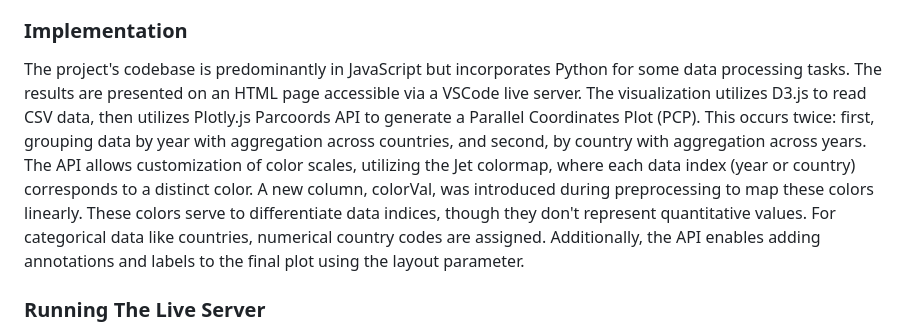
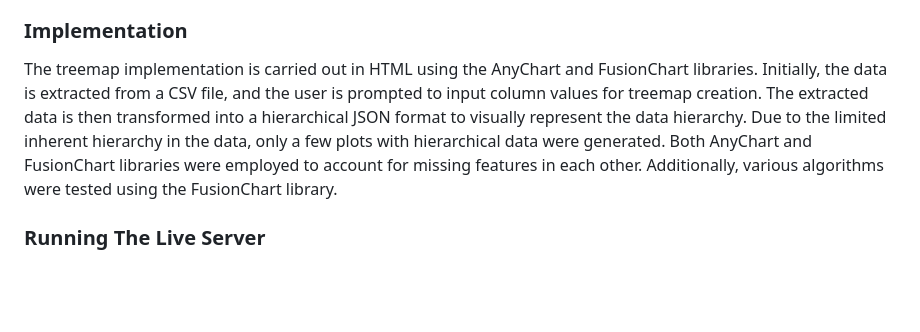
Before and after one commit to Vidhish-Trivedi/DVA2, a Markdown page: README.md, the part around the change. Drawn GitHub-style; blank space fills up the shorter version.

```diff
--- a/README.md
+++ b/README.md
@@ -216,7 +216,8 @@ Publisher: Ritwick Dey
 VS Marketplace Link: https://marketplace.visualstudio.com/items?itemName=ritwickdey.LiveServer
 
 ### Implementation
-The project's codebase is predominantly in JavaScript but incorporates Python for some data processing tasks. The results are presented on an HTML page accessible via a VSCode live server. The visualization utilizes D3.js to read CSV data, then utilizes Plotly.js Parcoords API to generate a Parallel Coordinates Plot (PCP). This occurs twice: first, grouping data by year with aggregation across countries, and second, by country with aggregation across years. The API allows customization of color scales, utilizing the Jet colormap, where each data index (year or country) corresponds to a distinct color. A new column, colorVal, was introduced during preprocessing to map these colors linearly. These colors serve to differentiate data indices, though they don't represent quantitative values. For categorical data like countries, numerical country codes are assigned. Additionally, the API enables adding annotations and labels to the final plot using the layout parameter.
+The treemap implementation is carried out in HTML using the AnyChart and FusionChart libraries. Initially, the data is extracted from a CSV file, and the user is prompted to input column values for treemap creation. The extracted data is then transformed into a hierarchical JSON format to visually represent the data hierarchy. Due to the limited inherent hierarchy in the data, only a few plots with hierarchical data were generated. Both AnyChart and FusionChart libraries were employed to account for missing features in each other. Additionally, various algorithms were tested using the FusionChart library.
+
 ### Running The Live Server
 - **Install Visual Studio Code:** If you haven't already, download and install Visual Studio Code from the official website: [Visual Studio Code](https://code.visualstudio.com/).
 - **Open Visual Studio Code:** Launch VS Code by clicking on its icon.
```
